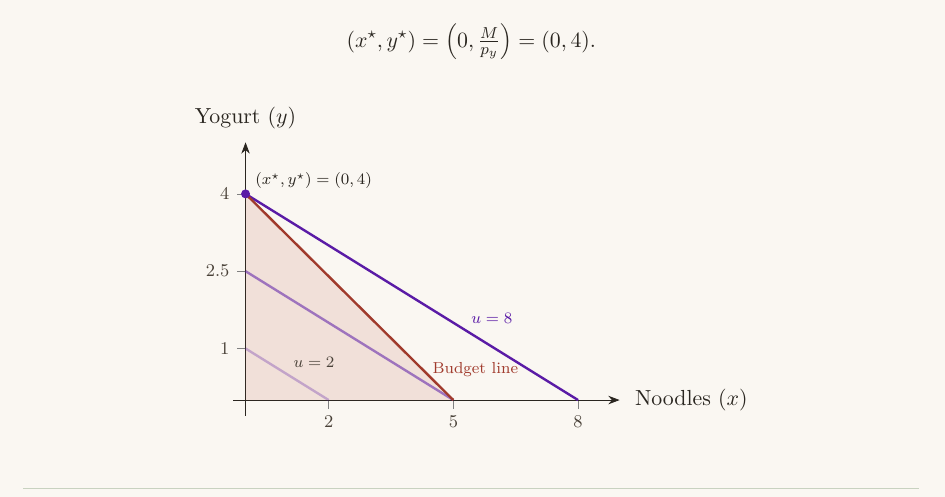
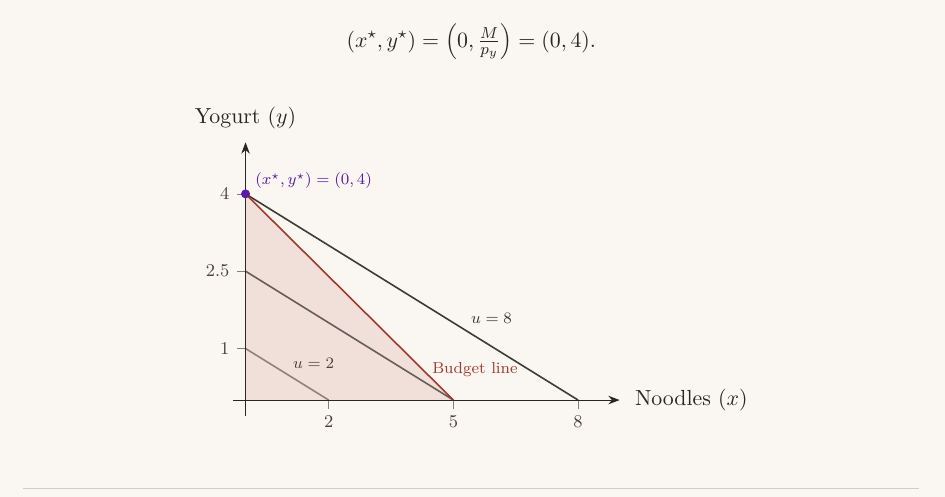
Before and after one commit to amitkumargoyal/amitkumargoyal.github.io, a LaTeX document (figures/problems/perfect-substitutes.tex): part of page 1 of 2, cut so that both start at the same text. Compiled offline with pdfLaTeX.

Commit message:
Recolour Perfect substitutes figure

```diff
--- a/figures/problems/perfect-substitutes.tex
+++ b/figures/problems/perfect-substitutes.tex
@@ -66,8 +66,8 @@
   },
 }
 \tikzset{
-  indiff/.style={violet, very thick},                     % indifference curve
-  budget/.style={terracotta, very thick},                 % budget line
+  indiff/.style={ink, thick},                     % indifference curve
+  budget/.style={terracotta, thick},                 % budget line
   optimum/.style={circle, fill=violet, inner sep=1.6pt},  % optimal bundle
 }
 
@@ -164,11 +164,11 @@ Since $\MU_x/p_x < \MU_y/p_y$, every dollar buys more utility on yogurt, so the
     % Indifference curves: u = x + 2y  =>  y = u/2 - x/2  (slope -1/2).
     % Two levels are labelled to show utility rising up and to the right;
     % the middle curve is left unlabelled as visual context.
-    \addplot[indiff, opacity=0.30, domain=0:2] {1   - 0.5*x}
+    \addplot[indiff, opacity = 0.5, domain=0:2] {1   - 0.5*x}
       node[pos=0.5, above right=-1pt, font=\scriptsize, text=inksoft, opacity=1] {$u=2$};
-    \addplot[indiff, opacity=0.55, domain=0:5] {2.5 - 0.5*x};
-    \addplot[indiff, domain=0:8] {4 - 0.5*x}
-      node[pos=0.66, above right=-1pt, font=\scriptsize, text=violet] {$u=8$};
+    \addplot[indiff, opacity = 0.7, domain=0:5] {2.5 - 0.5*x};
+    \addplot[indiff, opacity = 0.9, domain=0:8] {4 - 0.5*x}
+      node[pos=0.66, above right=-1pt, font=\scriptsize, text=ink] {$u=8$};
 
     % Budget line: 4x + 5y = 20  =>  y = 4 - 0.8x  (slope -4/5)
     \addplot[budget, domain=0:5] {4 - 0.8*x}
```
Also changed, not shown: figures/problems/perfect-substitutes.tex (2 more changed lines), 2 other files.
